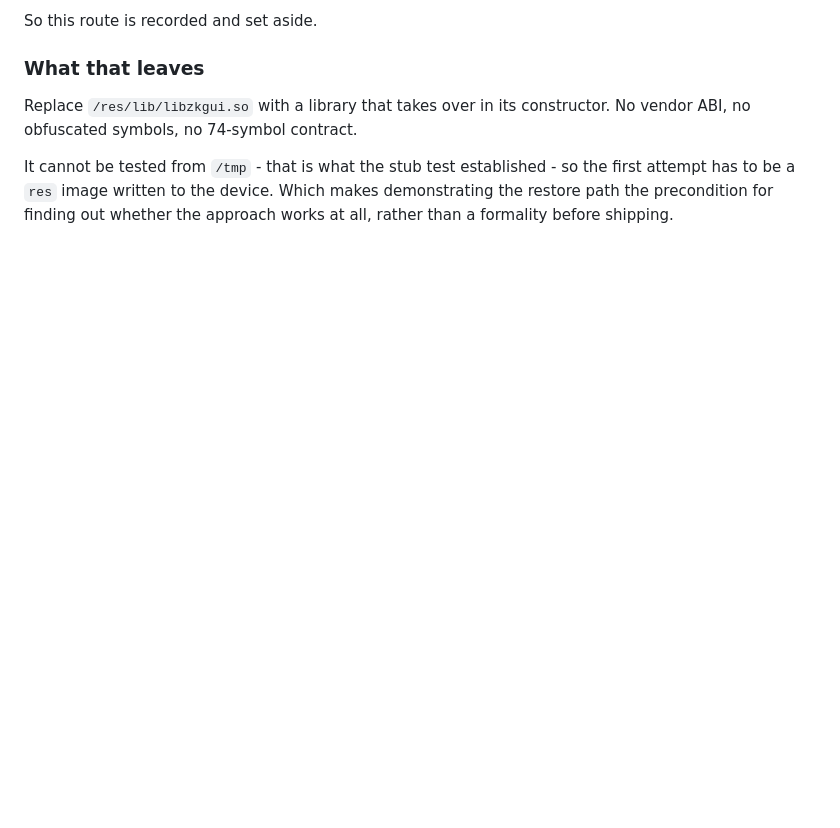
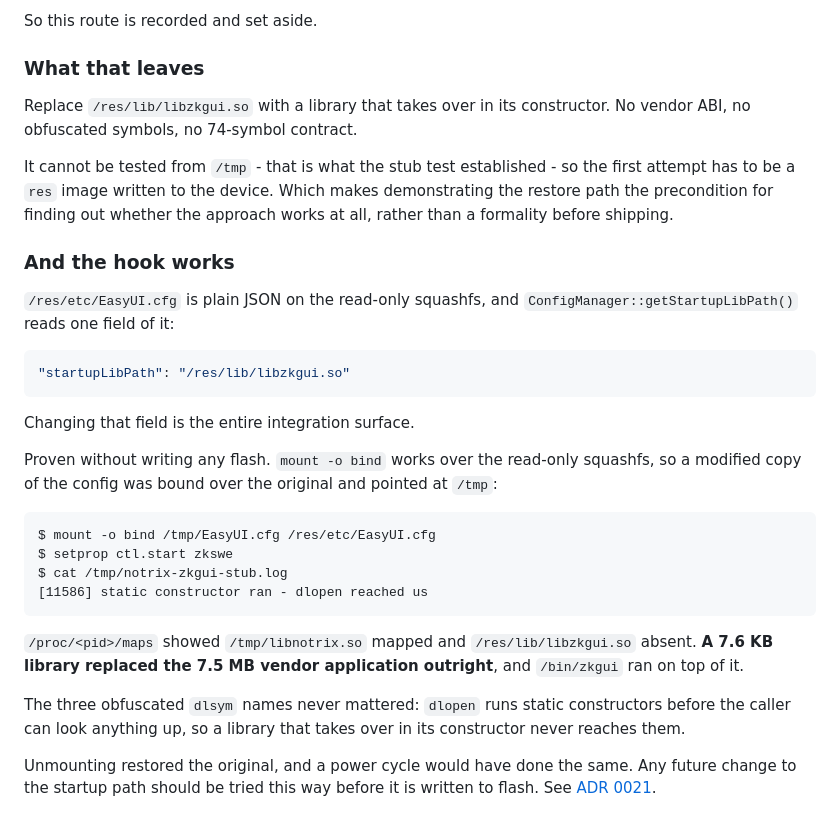
Before and after one commit to galadril/Stipple, a Markdown page: docs/research/tc002-platform-findings.md, the part around the change. Drawn GitHub-style; blank space fills up the shorter version.

````diff
--- a/docs/research/tc002-platform-findings.md
+++ b/docs/research/tc002-platform-findings.md
@@ -1480,3 +1480,38 @@ It cannot be tested from `/tmp` - that is what the stub test established -
 so the first attempt has to be a `res` image written to the device. Which
 makes demonstrating the restore path the precondition for finding out
 whether the approach works at all, rather than a formality before shipping.
+
+### And the hook works
+
+`/res/etc/EasyUI.cfg` is plain JSON on the read-only squashfs, and
+`ConfigManager::getStartupLibPath()` reads one field of it:
+
+```json
+"startupLibPath": "/res/lib/libzkgui.so"
+```
+
+Changing that field is the entire integration surface.
+
+Proven without writing any flash. `mount -o bind` works over the read-only
+squashfs, so a modified copy of the config was bound over the original and
+pointed at `/tmp`:
+
+```
+$ mount -o bind /tmp/EasyUI.cfg /res/etc/EasyUI.cfg
+$ setprop ctl.start zkswe
+$ cat /tmp/notrix-zkgui-stub.log
+[11586] static constructor ran - dlopen reached us
+```
+
+`/proc/<pid>/maps` showed `/tmp/libnotrix.so` mapped and
+`/res/lib/libzkgui.so` absent. **A 7.6 KB library replaced the 7.5 MB vendor
+application outright**, and `/bin/zkgui` ran on top of it.
+
+The three obfuscated `dlsym` names never mattered: `dlopen` runs static
+constructors before the caller can look anything up, so a library that takes
+over in its constructor never reaches them.
+
+Unmounting restored the original, and a power cycle would have done the same.
+Any future change to the startup path should be tried this way before it is
+written to flash. See
+[ADR 0021](../adr/0021-notrix-as-the-startup-library.md).
````
Also changed, not shown: docs/adr/0021-notrix-as-the-startup-library.md (added, +134 -0 lines).
